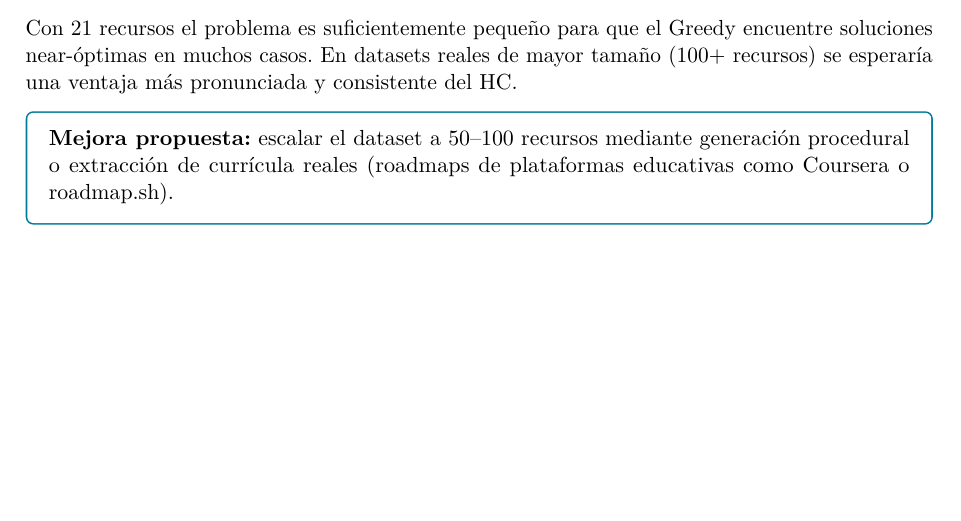
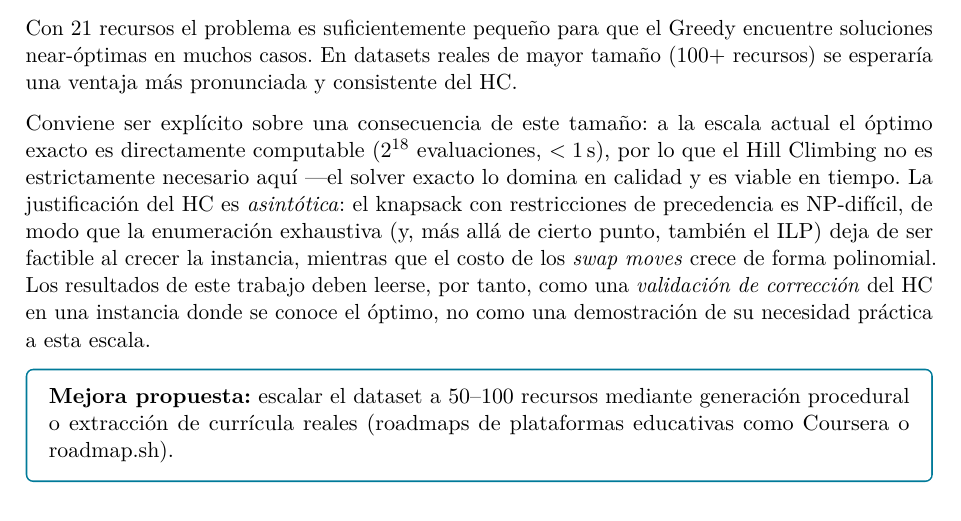
Before and after one commit to Rlianny/ALPS_2026, a LaTeX document (Informe/Informe.tex): part of page 16 of 16, cut so that both start at the same text, the shorter picture padded with empty space. Compiled offline with pdfLaTeX.

Commit message:
docs: acknowledge exact solver is viable at current scale
Add a paragraph to the dataset-size limitation noting that at 21 resources
the exact optimum is directly computable (<1s), so HC is not strictly
necessary here; its justification is asymptotic (precedence-constrained
knapsack is NP-hard). Frames the results as a correctness validation of HC
against a known optimum, not a demonstration of practical necessity at scale.

```diff
--- a/Informe/Informe.tex
+++ b/Informe/Informe.tex
@@ -765,6 +765,8 @@ Aunque la introducción de \emph{swap moves} mejoró sustancialmente la explorac
 
 Con 21 recursos el problema es suficientemente pequeño para que el Greedy encuentre soluciones near-óptimas en muchos casos. En datasets reales de mayor tamaño (100+ recursos) se esperaría una ventaja más pronunciada y consistente del HC.
 
+Conviene ser explícito sobre una consecuencia de este tamaño: a la escala actual el óptimo exacto es directamente computable ($2^{18}$ evaluaciones, $<1$\,s), por lo que el Hill Climbing no es estrictamente necesario aquí —el solver exacto lo domina en calidad y es viable en tiempo. La justificación del HC es \emph{asintótica}: el knapsack con restricciones de precedencia es NP-difícil, de modo que la enumeración exhaustiva (y, más allá de cierto punto, también el ILP) deja de ser factible al crecer la instancia, mientras que el costo de los \emph{swap moves} crece de forma polinomial. Los resultados de este trabajo deben leerse, por tanto, como una \emph{validación de corrección} del HC en una instancia donde se conoce el óptimo, no como una demostración de su necesidad práctica a esta escala.
+
 \begin{notebox}
 \textbf{Mejora propuesta:} escalar el dataset a 50–100 recursos mediante generación procedural o extracción de currícula reales (roadmaps de plataformas educativas como Coursera o roadmap.sh).
 \end{notebox}
```
Also changed, not shown: Informe/Informe.pdf.
